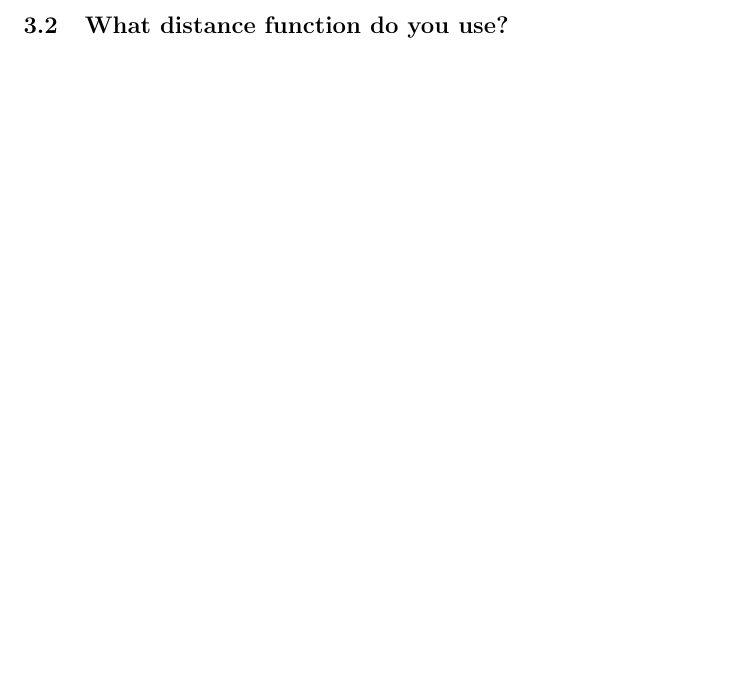
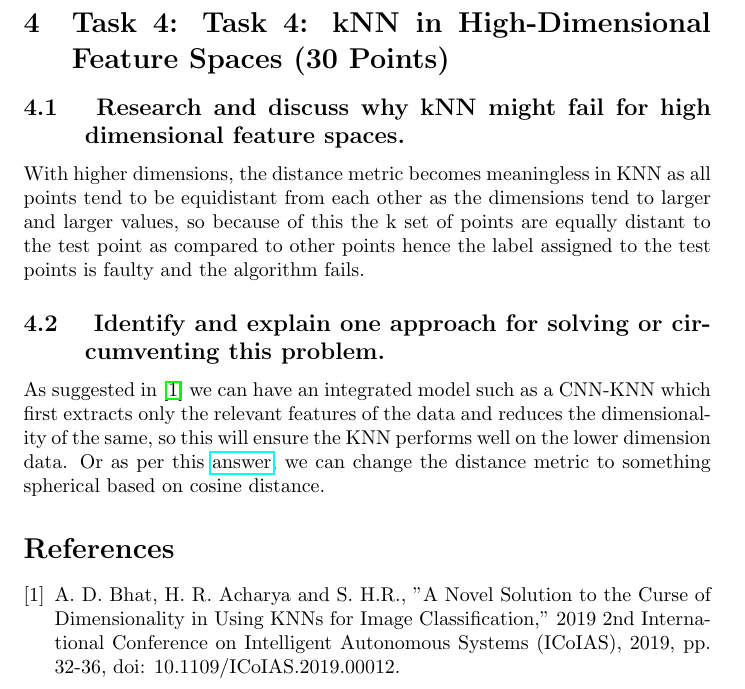
Before and after one commit to codeastra2/MLExcs, a LaTeX problem sheet (assignment2/Answers.tex): part of page 3 of 3 before the commit and part of page 4 of 4 after it, cut at the place of the change, the shorter picture padded with empty space. Compiled offline with pdfLaTeX.

Commit message:
Added sanswers for 4th task.

```diff
--- a/assignment2/Answers.tex
+++ b/assignment2/Answers.tex
@@ -2,6 +2,7 @@
 \usepackage{enumitem}
 \usepackage{amsmath}
 \usepackage{amssymb}
+\usepackage{hyperref}
 
 \title{Assignment 2: Naive Bayes and Text Classification}
 
@@ -115,4 +116,16 @@
 	\end{enumerate}
 	We should use a min-max scaling on this data.
 	\subsection{What distance function do you use?}
+\section{Task 4: Task 4: kNN in High-Dimensional Feature Spaces (30 Points)}
+    \subsection{ Research and discuss why kNN might fail for high dimensional feature spaces.}
+    With higher dimensions, the distance metric becomes meaningless in KNN as all points tend to be equidistant from each other as the dimensions tend to larger and larger values, so because of this the k set of points are equally distant to the test point as compared to other points hence the label assigned to the test points is faulty and the algorithm fails.
+    \subsection{ Identify and explain one approach for solving or circumventing this problem.} As suggested in \cite{cnnknn} we can have an integrated model such as a CNN-KNN which first extracts only the relevant features of the data and reduces the dimensionality of the same, so this will ensure the KNN performs well on the lower dimension data.  Or as per this  \href{https://qr.ae/pGnZPO}{answer}, we can change the distance metric to something spherical based on cosine distance.
+
+
+\begin{thebibliography}{9}
+\bibitem{cnnknn}
+A. D. Bhat, H. R. Acharya and S. H.R., "A Novel Solution to the Curse of Dimensionality in Using KNNs for Image Classification," 2019 2nd International Conference on Intelligent Autonomous Systems (ICoIAS), 2019, pp. 32-36, doi: 10.1109/ICoIAS.2019.00012.
+
+
+
 \end{document}
```
